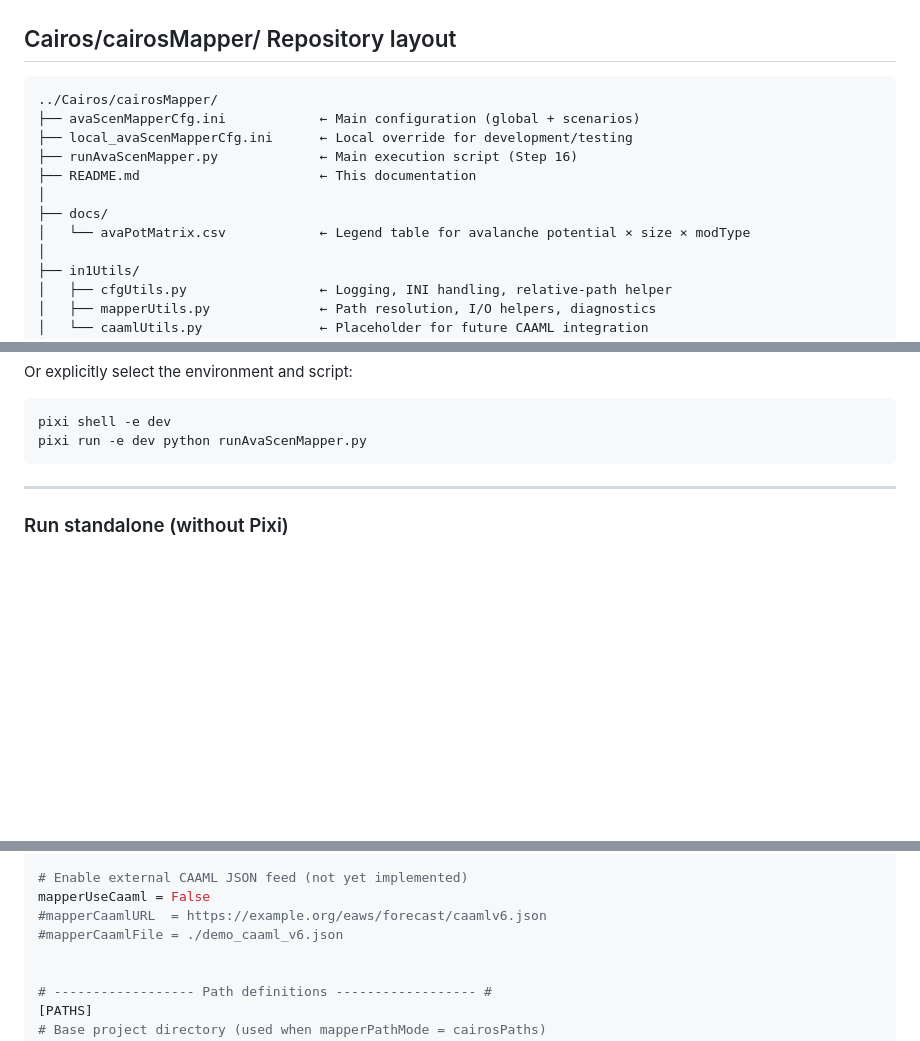
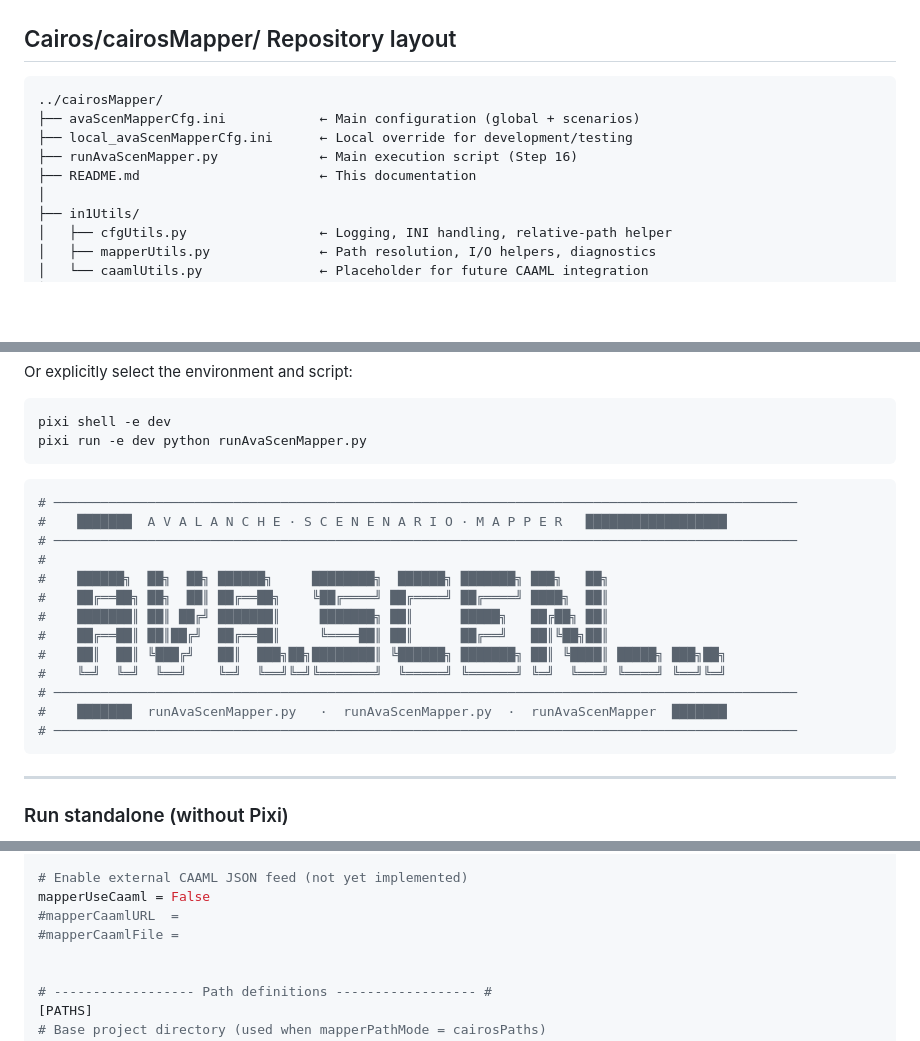
Before and after one commit to OpenNHM/AvaScenarioMapper, a Markdown page: README.md, 3 parts joined by grey strips. Rendered like a GitHub page; blank space fills up the shorter version.

````diff
--- a/README.md
+++ b/README.md
@@ -28,14 +28,11 @@
 ## Cairos/cairosMapper/ Repository layout
 
 ```text
-../Cairos/cairosMapper/
+../cairosMapper/
 ├── avaScenMapperCfg.ini            ← Main configuration (global + scenarios)
 ├── local_avaScenMapperCfg.ini      ← Local override for development/testing
 ├── runAvaScenMapper.py             ← Main execution script (Step 16)
 ├── README.md                       ← This documentation
-│
-├── docs/
-│   └── avaPotMatrix.csv            ← Legend table for avalanche potential × size × modType
 │
 ├── in1Utils/
 │   ├── cfgUtils.py                 ← Logging, INI handling, relative-path helper
@@ -128,6 +125,22 @@ Or explicitly select the environment and script:
 ```bash
 pixi shell -e dev
 pixi run -e dev python runAvaScenMapper.py
+```
+
+```bash
+# ───────────────────────────────────────────────────────────────────────────────────────────────
+#    ███████  A V A L A N C H E · S C E N E N A R I O · M A P P E R   ██████████████████
+# ───────────────────────────────────────────────────────────────────────────────────────────────
+#
+#    ██████╗  ██╗  ██╗ ██████╗     ████████╗  ██████╗ ███████╗ ███╗   ██╗
+#    ██╔══██╗ ██╗  ██║ ██╔══██╗    ╚██╔════╝ ██╔════╝ ██╔════╝ ████╗  ██║
+#    ███████║ ██║ ██╔╝ ███████║     ███████╗ ██║      █████╗   ██╔██╗ ██║
+#    ██╔══██║ ██║██╔╝  ██╔══██║     ╚════██║ ██║      ██╔══╝   ██║╚██╗██║
+#    ██║  ██║ ╚███╔╝   ██║  ███╗██╗████████║ ╚██████╗ ███████╗ ██║ ╚████║ █████╗ ███╗██╗
+#    ╚═╝  ╚═╝  ╚══╝    ╚═╝  ╚══╝╚═╝╚═══════╝  ╚═════╝ ╚══════╝ ╚═╝  ╚═══╝ ╚════╝ ╚══╝╚═╝
+# ───────────────────────────────────────────────────────────────────────────────────────────────
+#    ███████  runAvaScenMapper.py   ·  runAvaScenMapper.py  ·  runAvaScenMapper  ███████
+# ───────────────────────────────────────────────────────────────────────────────────────────────
 ```
 
 ---
@@ -225,8 +238,8 @@ mapperPathMode = cairosPaths
 
 # Enable external CAAML JSON feed (not yet implemented)
 mapperUseCaaml = False
-#mapperCaamlURL  = https://example.org/eaws/forecast/caamlv6.json
-#mapperCaamlFile = ./demo_caaml_v6.json
+#mapperCaamlURL  =
+#mapperCaamlFile =
 
 
 # ------------------ Path definitions ------------------ #
````
